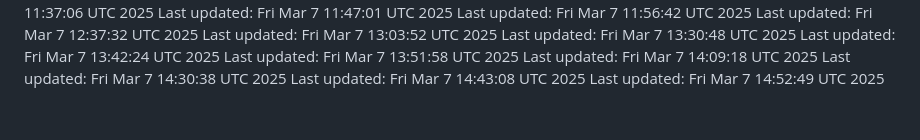
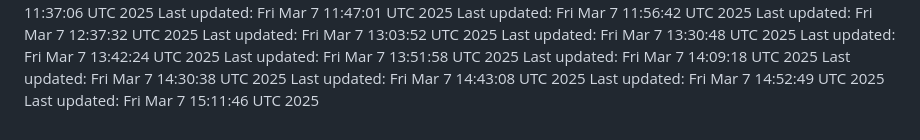
Before and after one commit to joblessgod/joblessgod, a Markdown page: README.md, the part around the change. GitHub-like rendering.

Commit message:
Update contribution count to

```diff
--- a/README.md
+++ b/README.md
@@ -74,3 +74,4 @@ Last updated: Fri Mar  7 14:09:18 UTC 2025
 Last updated: Fri Mar  7 14:30:38 UTC 2025
 Last updated: Fri Mar  7 14:43:08 UTC 2025
 Last updated: Fri Mar  7 14:52:49 UTC 2025
+Last updated: Fri Mar  7 15:11:46 UTC 2025
```
